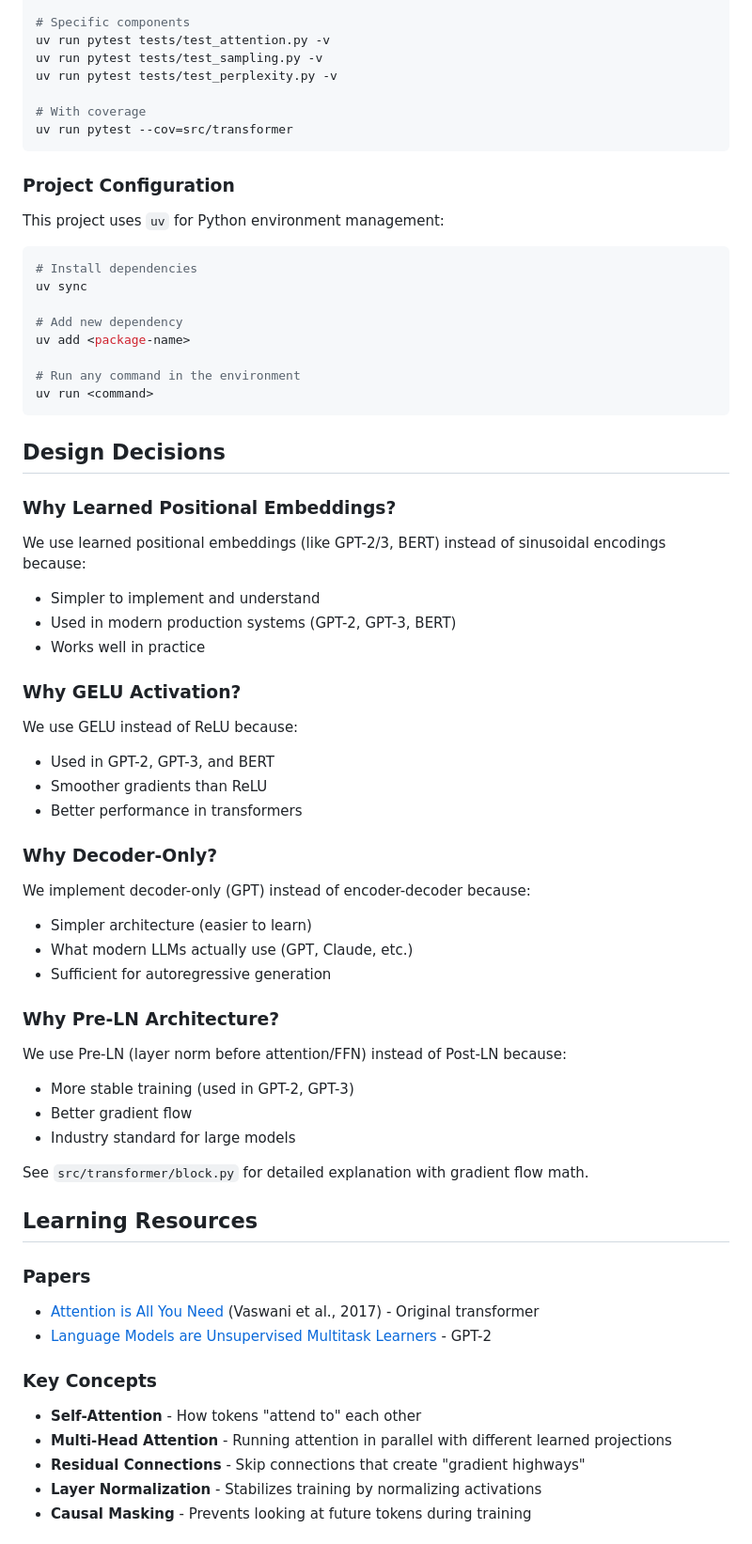
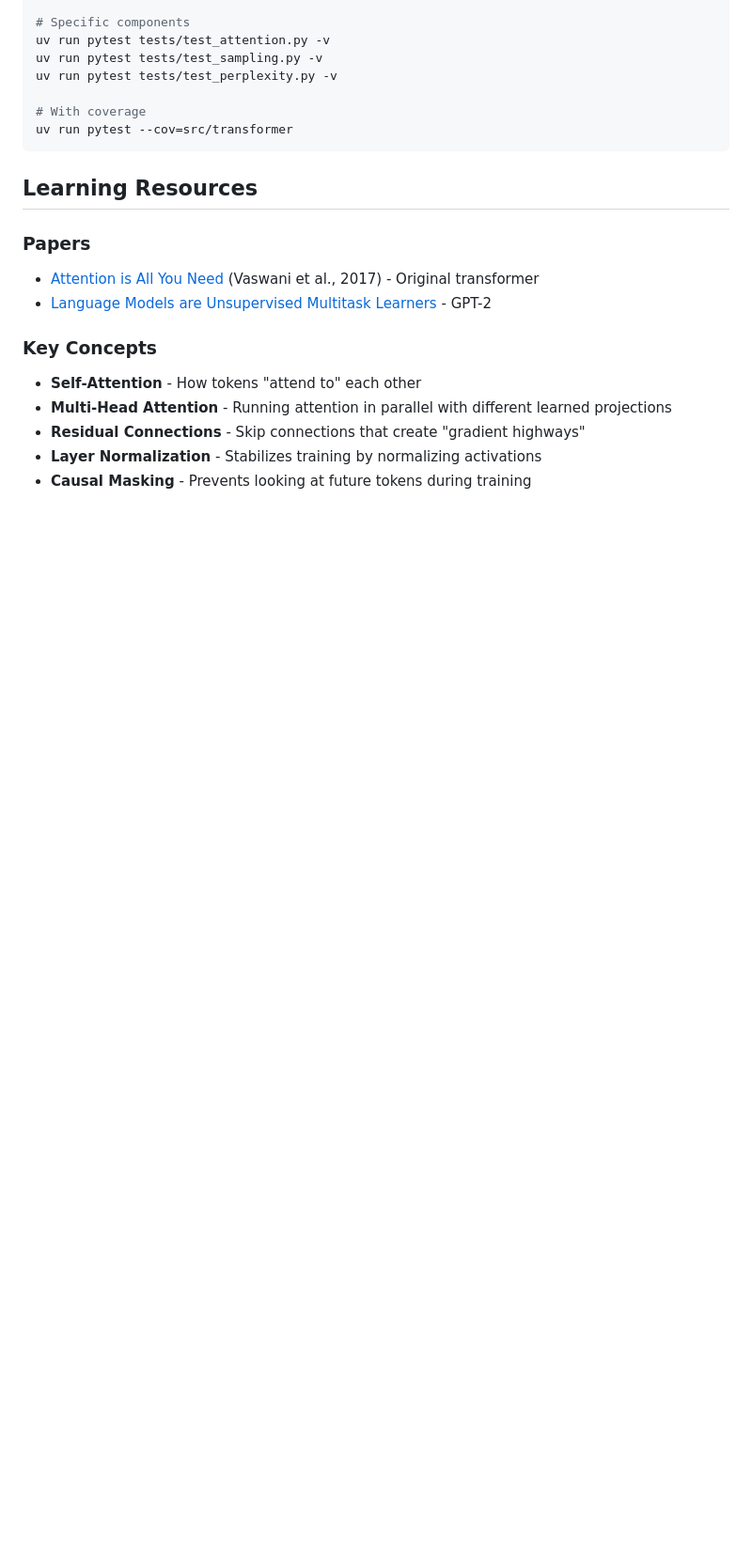
Before and after one commit to zhubert/transformer, a Markdown page: README.md, the part around one of its changes. Shown at 94% size. GitHub-like rendering; blank space fills up the shorter version.

````diff
--- a/README.md
+++ b/README.md
@@ -260,49 +189,6 @@ uv run pytest tests/test_perplexity.py -v
 # With coverage
 uv run pytest --cov=src/transformer
 ```
-
-### Project Configuration
-
-This project uses `uv` for Python environment management:
-
-```bash
-# Install dependencies
-uv sync
-
-# Add new dependency
-uv add <package-name>
-
-# Run any command in the environment
-uv run <command>
-```
-
-## Design Decisions
-
-### Why Learned Positional Embeddings?
-We use learned positional embeddings (like GPT-2/3, BERT) instead of sinusoidal encodings because:
-- Simpler to implement and understand
-- Used in modern production systems (GPT-2, GPT-3, BERT)
-- Works well in practice
-
-### Why GELU Activation?
-We use GELU instead of ReLU because:
-- Used in GPT-2, GPT-3, and BERT
-- Smoother gradients than ReLU
-- Better performance in transformers
-
-### Why Decoder-Only?
-We implement decoder-only (GPT) instead of encoder-decoder because:
-- Simpler architecture (easier to learn)
-- What modern LLMs actually use (GPT, Claude, etc.)
-- Sufficient for autoregressive generation
-
-### Why Pre-LN Architecture?
-We use Pre-LN (layer norm before attention/FFN) instead of Post-LN because:
-- More stable training (used in GPT-2, GPT-3)
-- Better gradient flow
-- Industry standard for large models
-
-See `src/transformer/block.py` for detailed explanation with gradient flow math.
 
 ## Learning Resources
 
````
Also changed, not shown: other parts of README.md (+11 -82 lines).
